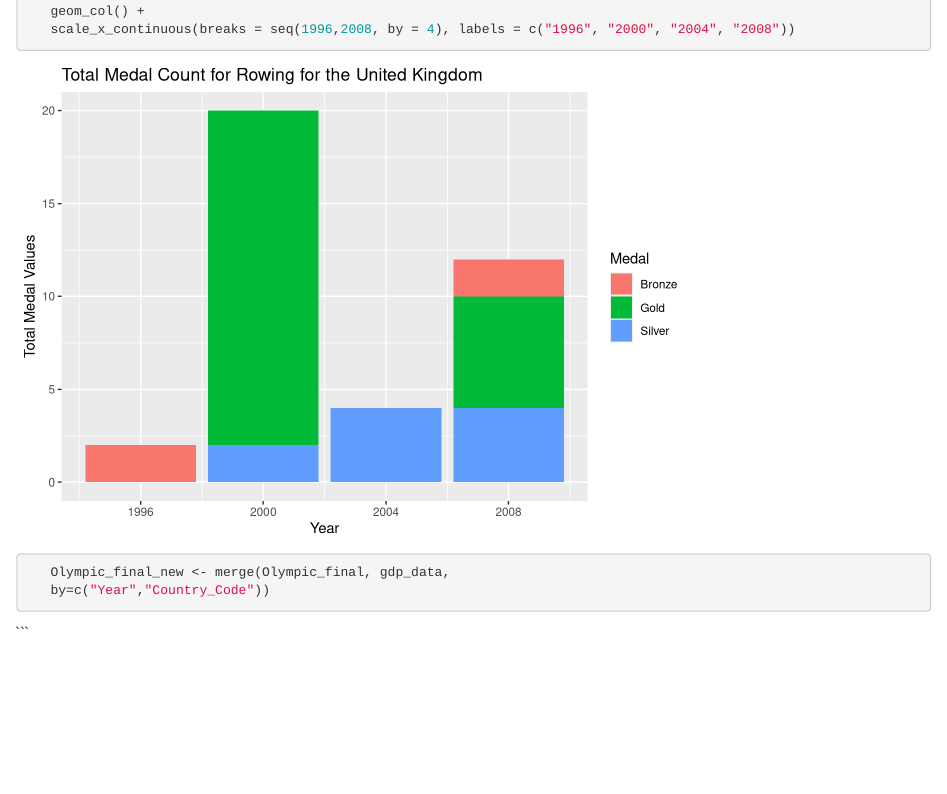
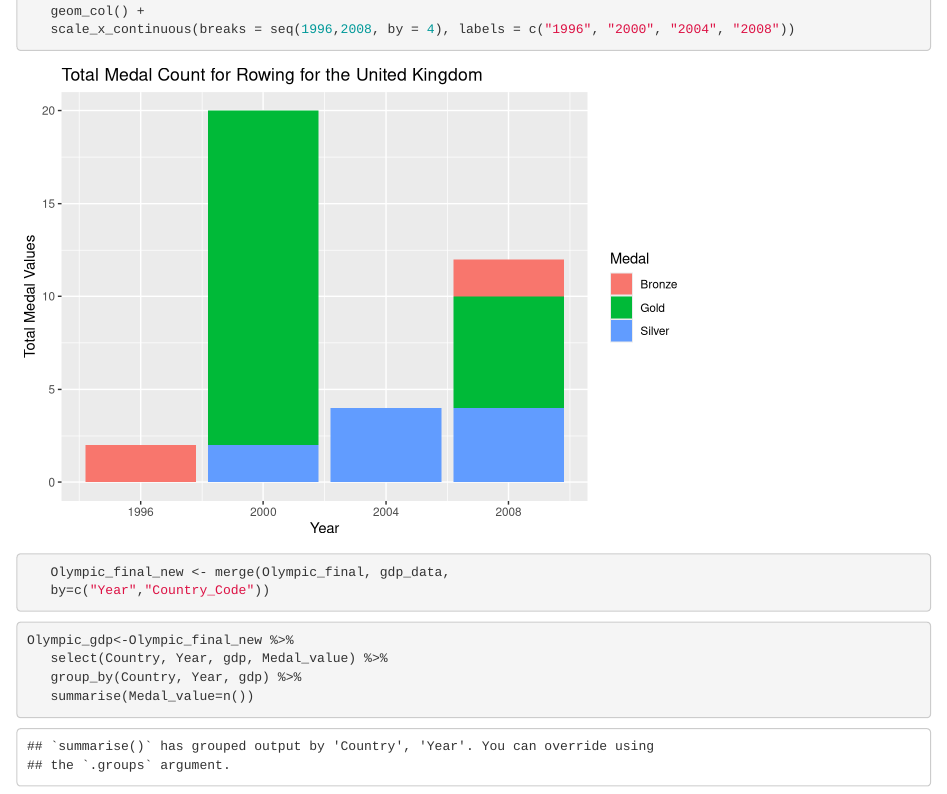
Before and after one commit to DCS-210/project-jess-daniel-alex, an R Markdown document (data/Analysis.Rmd): the page in a window 1100 px wide, from 6520 px down. Rendered offline with R 4.5, knitr and Pandoc, with nearby package versions.

Commit message:
Summarise GDP and medals by country

````diff
--- a/data/Analysis.Rmd
+++ b/data/Analysis.Rmd
@@ -152,4 +152,9 @@ Olympic_final %>%
    by=c("Year","Country_Code"))
 ```
 
+```{r summarise-medals-with-gdp}
+Olympic_gdp<-Olympic_final_new %>%
+   select(Country, Year, gdp, Medal_value) %>%
+   group_by(Country, Year, gdp) %>%
+   summarise(Medal_value=n())
 ```
````
